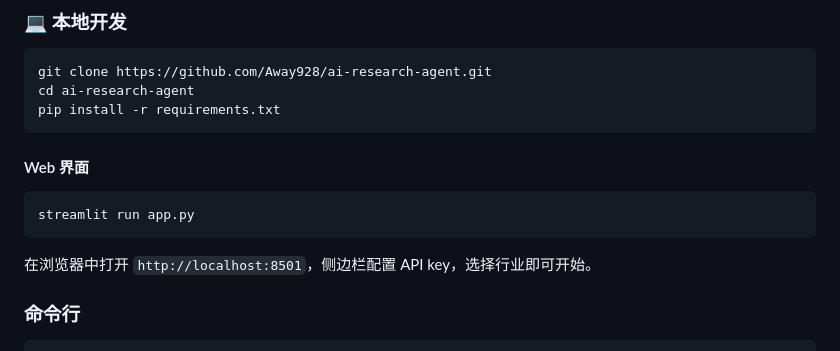
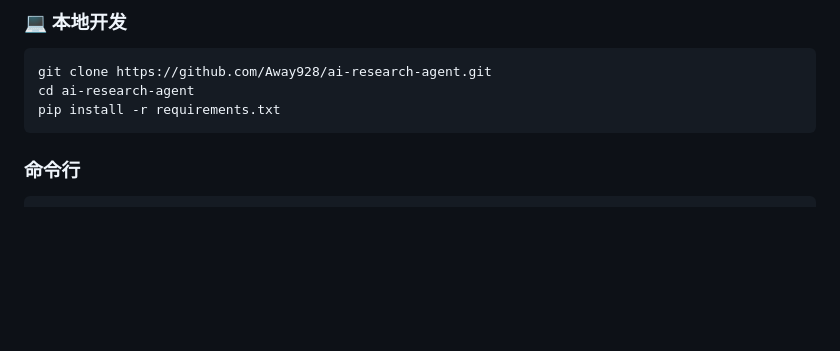
Before and after one commit to Away928/ai-research-agent, a Markdown page: README.md, the part around the change. GitHub-like rendering; blank space fills up the shorter version.

Commit message:
docs: 移除本地 Web 界面说明，只保留在线体验入口

````diff
--- a/README.md
+++ b/README.md
@@ -73,14 +73,6 @@ git clone https://github.com/Away928/ai-research-agent.git
 cd ai-research-agent
 pip install -r requirements.txt
 ```
-
-#### Web 界面
-
-```bash
-streamlit run app.py
-```
-
-在浏览器中打开 `http://localhost:8501`，侧边栏配置 API key，选择行业即可开始。
 
 ### 命令行
 
````
